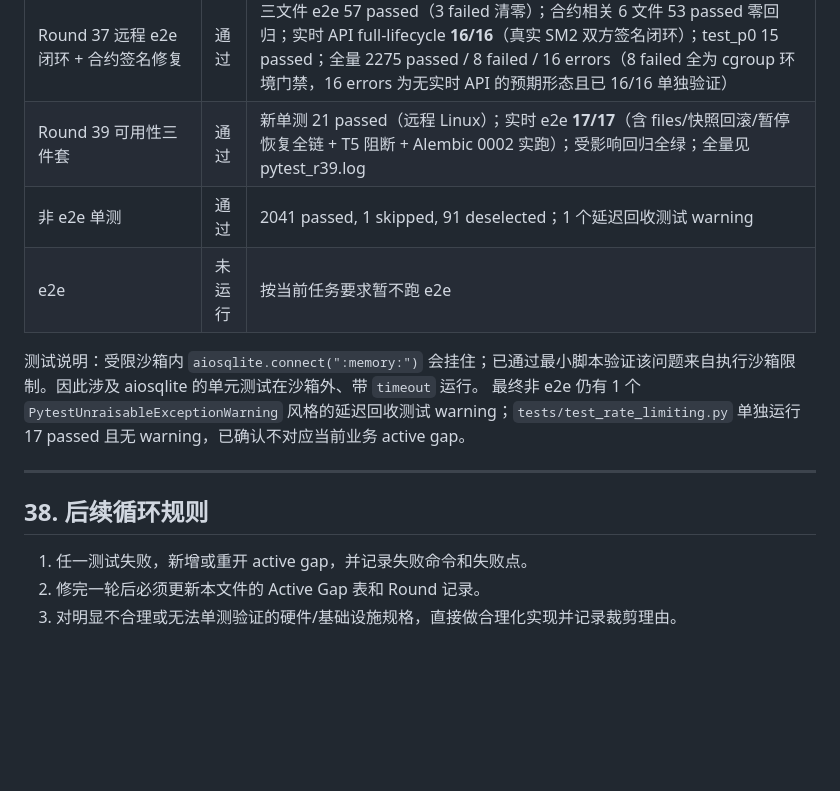
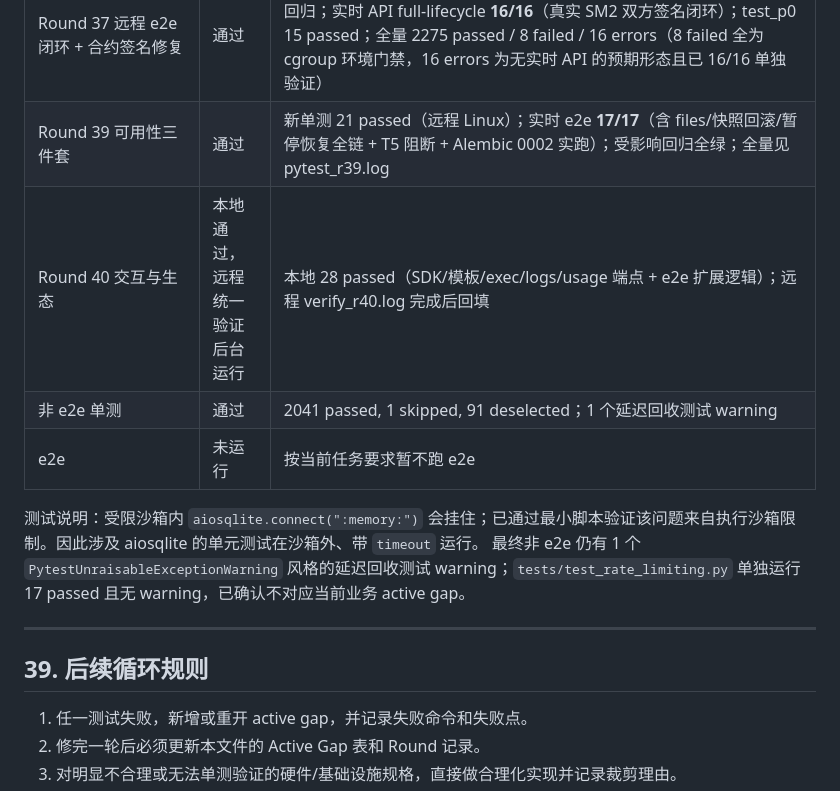
Before and after one commit to OTAKU-Wang/sandbox, a Markdown page: specs/SS-gap-analysis.md, the part around one of its changes. Rendered like a GitHub page; blank space fills up the shorter version.

```diff
--- a/specs/SS-gap-analysis.md
+++ b/specs/SS-gap-analysis.md
@@ -1627,6 +1663,7 @@ Round 34 完成后 P0/P1 软件闭环清零，剩余唯一软件大项为 T11 RA
 | Round 36 远程 Linux 验证（100.112.3.247） | 通过 | 远程 compileall 通过；RAG+安全矩阵聚焦 54 passed；全量 **2271 passed / 10 failed / 16 errors**（+60 passed vs 远程旧基线，失败集完全相同，零新增回归）；剩余失败全部环境门禁（cgroup v1 只读 / e2e 无 CDS 服务） |
 | Round 37 远程 e2e 闭环 + 合约签名修复 | 通过 | 三文件 e2e 57 passed（3 failed 清零）；合约相关 6 文件 53 passed 零回归；实时 API full-lifecycle **16/16**（真实 SM2 双方签名闭环）；test_p0 15 passed；全量 2275 passed / 8 failed / 16 errors（8 failed 全为 cgroup 环境门禁，16 errors 为无实时 API 的预期形态且已 16/16 单独验证） |
 | Round 39 可用性三件套 | 通过 | 新单测 21 passed（远程 Linux）；实时 e2e **17/17**（含 files/快照回滚/暂停恢复全链 + T5 阻断 + Alembic 0002 实跑）；受影响回归全绿；全量见 pytest_r39.log |
+| Round 40 交互与生态 | 本地通过，远程统一验证后台运行 | 本地 28 passed（SDK/模板/exec/logs/usage 端点 + e2e 扩展逻辑）；远程 verify_r40.log 完成后回填 |
 | 非 e2e 单测 | 通过 | 2041 passed, 1 skipped, 91 deselected；1 个延迟回收测试 warning |
 | e2e | 未运行 | 按当前任务要求暂不跑 e2e |
 
@@ -1635,7 +1672,7 @@ Round 34 完成后 P0/P1 软件闭环清零，剩余唯一软件大项为 T11 RA
 
 ---
 
-## 38. 后续循环规则
+## 39. 后续循环规则
 
 1. 任一测试失败，新增或重开 active gap，并记录失败命令和失败点。
 2. 修完一轮后必须更新本文件的 Active Gap 表和 Round 记录。
```
Also changed, not shown: other parts of specs/SS-gap-analysis.md (+37 -1 lines), docs/ai-sandbox-gap-remediation-plan.md (+14 -1 lines).
